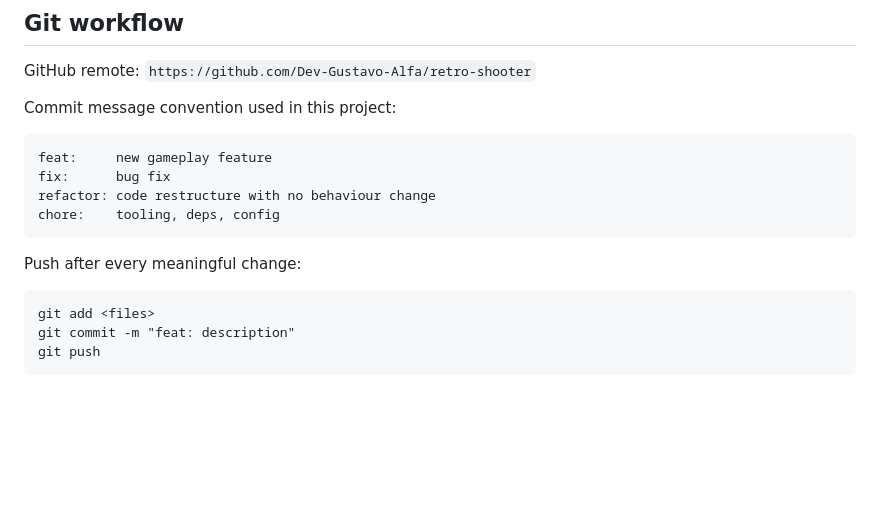
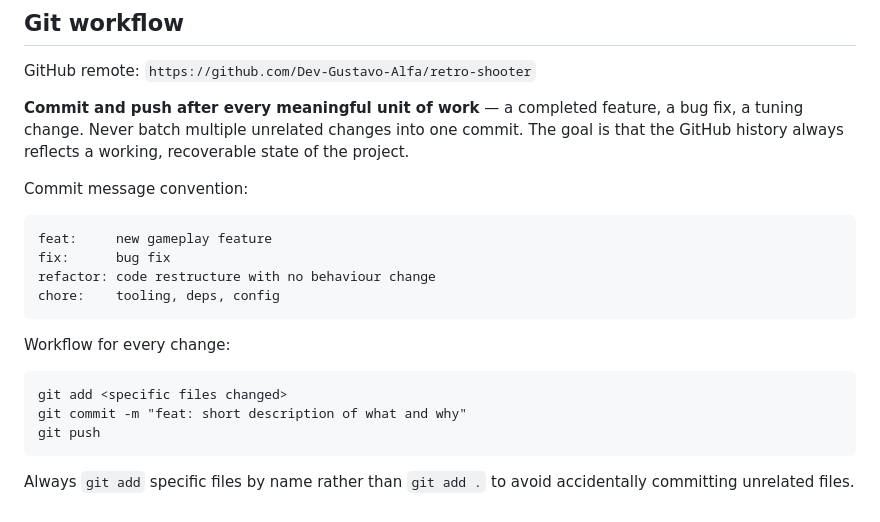
Before and after one commit to Dev-Gustavo-Alfa/retro-shooter, a Markdown page: CLAUDE.md, the part around the change. Rendered like a GitHub page; blank space fills up the shorter version.

Commit message:
chore: require commit+push after every meaningful unit of work

````diff
--- a/CLAUDE.md
+++ b/CLAUDE.md
@@ -78,7 +78,9 @@ Wave enemy count: `4 + (wave − 1) × 2`.
 
 GitHub remote: `https://github.com/Dev-Gustavo-Alfa/retro-shooter`
 
-Commit message convention used in this project:
+**Commit and push after every meaningful unit of work** — a completed feature, a bug fix, a tuning change. Never batch multiple unrelated changes into one commit. The goal is that the GitHub history always reflects a working, recoverable state of the project.
+
+Commit message convention:
 ```
 feat:     new gameplay feature
 fix:      bug fix
@@ -86,9 +88,11 @@ refactor: code restructure with no behaviour change
 chore:    tooling, deps, config
 ```
 
-Push after every meaningful change:
+Workflow for every change:
 ```
-git add <files>
-git commit -m "feat: description"
+git add <specific files changed>
+git commit -m "feat: short description of what and why"
 git push
 ```
+
+Always `git add` specific files by name rather than `git add .` to avoid accidentally committing unrelated files.
````
